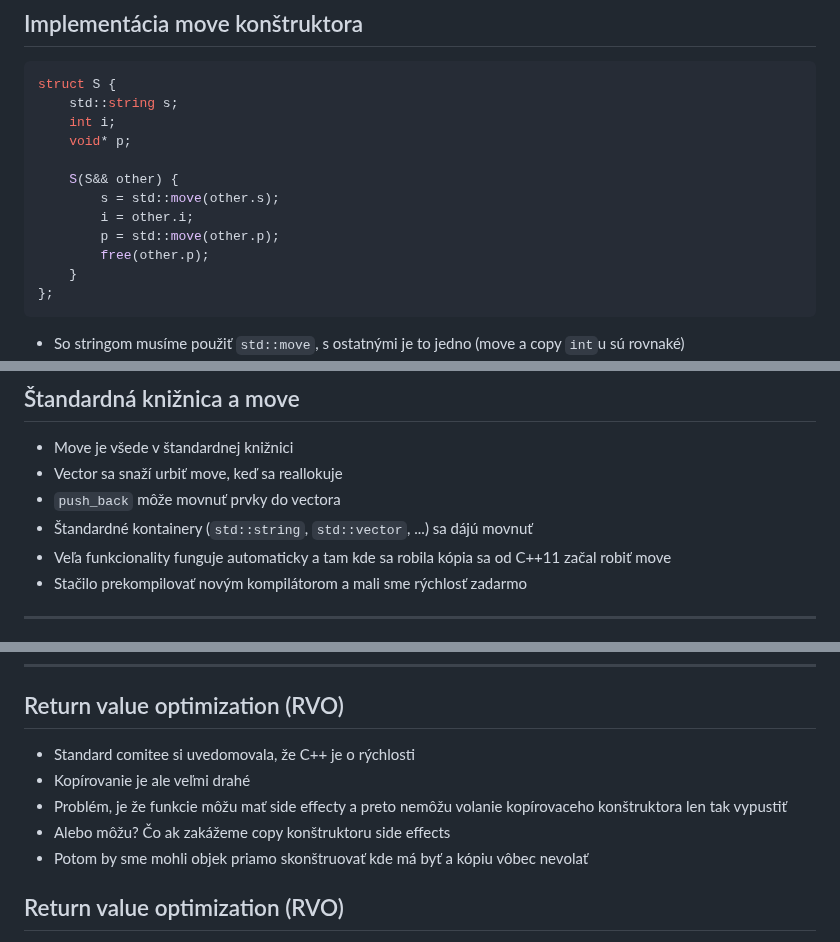
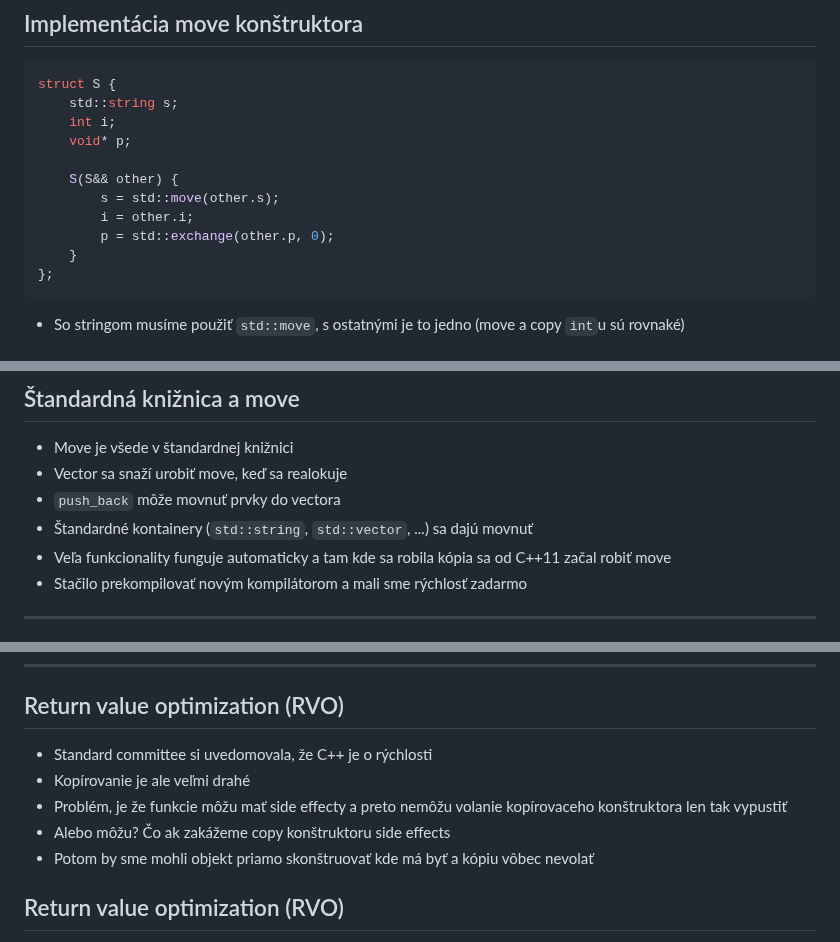
Before and after one commit to cppseminar/apc-lectures, a Markdown page: public/lectures/7_move.md, 3 parts joined by grey strips. Drawn GitHub-style.

Commit message:
fixed some problems in lecture 2 and 7

````diff
--- a/public/lectures/7_move.md
+++ b/public/lectures/7_move.md
@@ -1170,8 +1171,7 @@ struct S {
     S(S&& other) {
         s = std::move(other.s);
         i = other.i;
-        p = std::move(other.p);
-        free(other.p);
+        p = std::exchange(other.p, 0);
     }
 };
 ```
@@ -1284,9 +1283,9 @@ int main() {
 ## Štandardná knižnica a move
 
 * Move je všede v štandardnej knižnici
-* Vector sa snaží urbiť move, keď sa reallokuje
+* Vector sa snaží urobiť move, keď sa realokuje
 * `push_back` môže movnuť prvky do vectora
-* Štandardné kontainery (`std::string`, `std::vector`, ...) sa dájú movnuť
+* Štandardné kontainery (`std::string`, `std::vector`, ...) sa dajú movnuť
 * Veľa funkcionality funguje automaticky a tam kde sa robila kópia sa od C++11 začal robiť move
 * Stačilo prekompilovať novým kompilátorom a mali sme rýchlosť zadarmo
 
@@ -1358,11 +1357,11 @@ int main() {
 
 ## Return value optimization (RVO)
 
-* Standard comitee si uvedomovala, že C++ je o rýchlosti
+* Standard committee si uvedomovala, že C++ je o rýchlosti
 * Kopírovanie je ale veľmi drahé
 * Problém, je že funkcie môžu mať side effecty a preto nemôžu volanie kopírovaceho konštruktora len tak vypustiť
 * Alebo môžu? Čo ak zakážeme copy konštruktoru side effects<!-- .element: class="fragment" -->
-* Potom by sme mohli objek priamo skonštruovať kde má byť a kópiu vôbec nevolať<!-- .element: class="fragment" -->
+* Potom by sme mohli objekt priamo skonštruovať kde má byť a kópiu vôbec nevolať<!-- .element: class="fragment" -->
 
 
 ## Return value optimization (RVO)
````
Also changed, not shown: other parts of public/lectures/7_move.md (+5 -5 lines), public/lectures/2_basics.md (+4 -4 lines).
